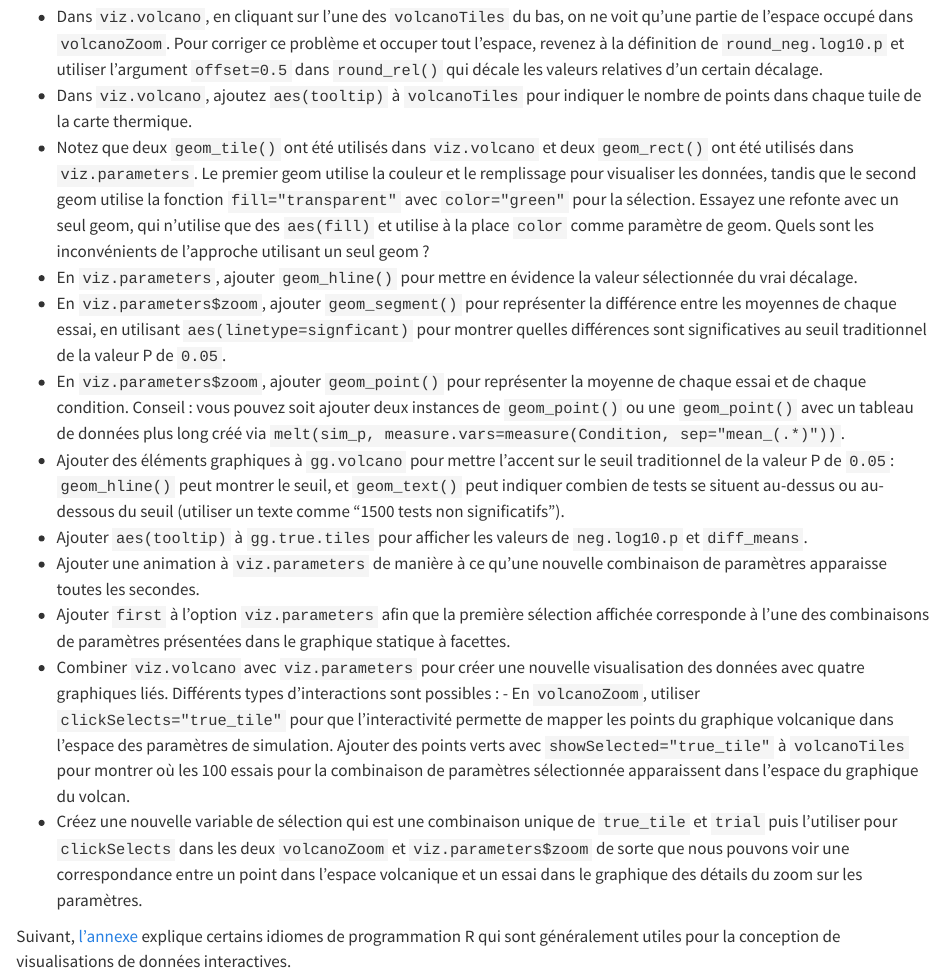
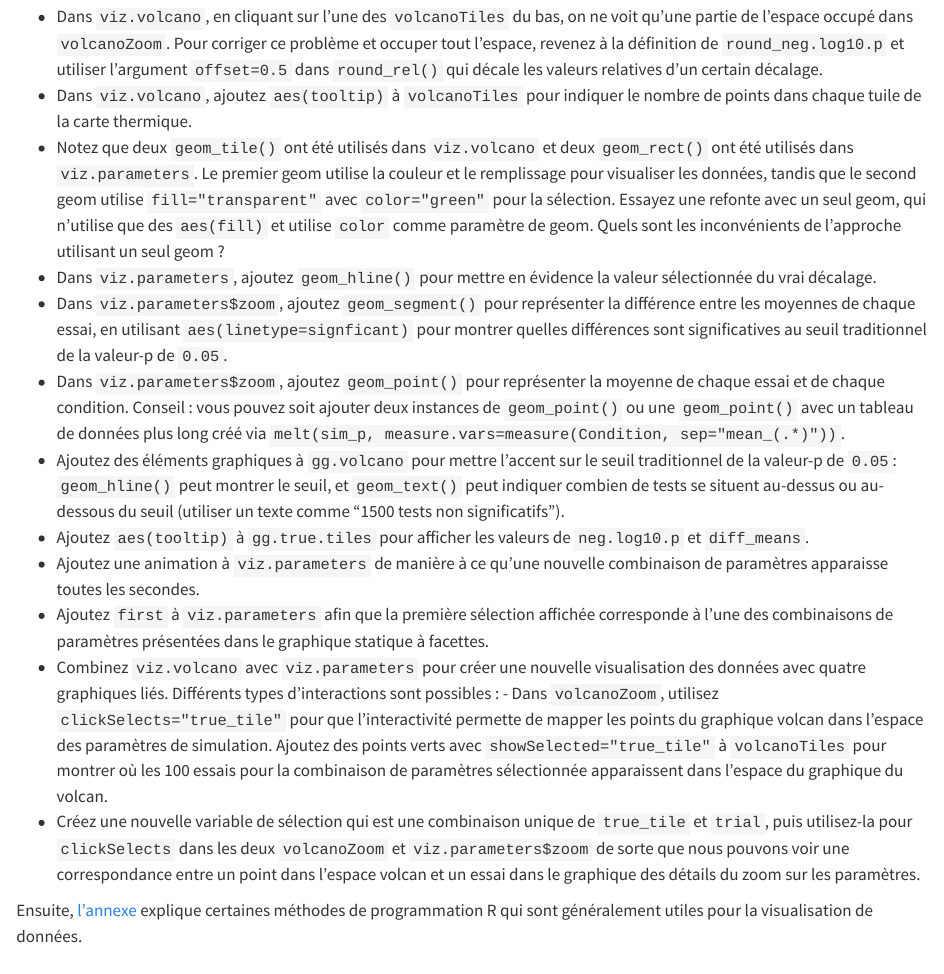
Before and after one commit to animint/animint-manual-fr, a Quarto document (Chapitres/Ch19/Ch19_source.qmd): the page in a window 1100 px wide, from 9760 px down. Rendered offline with R 4.5, knitr and Pandoc in place of Quarto, with nearby package versions; some code elsewhere in the file could not run offline; common packages that the code uses without loading them are loaded.

Commit message:
Apply suggestions from code review
Co-authored-by: Anna Artiges <125888401+annartiges@users.noreply.github.com>

```diff
--- a/Chapitres/Ch19/Ch19_source.qmd
+++ b/Chapitres/Ch19/Ch19_source.qmd
@@ -553,38 +553,38 @@ Pour corriger ce problème et occuper tout l'espace, revenez à la définition d
 <!-- comment -->
 - Notez que deux `geom_tile()` ont été utilisés dans `viz.volcano` et deux `geom_rect()` ont été utilisés dans `viz.parameters`.
 <!-- comment -->
-Le premier geom utilise la couleur et le remplissage pour visualiser les données, tandis que le second geom utilise la fonction `fill="transparent"` avec `color="green"` pour la sélection.
+Le premier geom utilise la couleur et le remplissage pour visualiser les données, tandis que le second geom utilise `fill="transparent"` avec `color="green"` pour la sélection.
 <!-- comment -->
-Essayez une refonte avec un seul geom, qui n'utilise que des `aes(fill)` et utilise à la place `color` comme paramètre de geom.
+Essayez une refonte avec un seul geom, qui n'utilise que des `aes(fill)` et utilise `color` comme paramètre de geom.
 <!-- comment -->
 Quels sont les inconvénients de l'approche utilisant un seul geom ?
 <!-- comment -->
-- En `viz.parameters`, ajouter `geom_hline()` pour mettre en évidence la valeur sélectionnée du vrai décalage.
+- Dans `viz.parameters`, ajoutez `geom_hline()` pour mettre en évidence la valeur sélectionnée du vrai décalage.
 <!-- comment -->
-- En `viz.parameters$zoom`, ajouter `geom_segment()` pour représenter la différence entre les moyennes de chaque essai, en utilisant `aes(linetype=signficant)` pour montrer quelles différences sont significatives au seuil traditionnel de la valeur P de `0.05`.
+- Dans `viz.parameters$zoom`, ajoutez `geom_segment()` pour représenter la différence entre les moyennes de chaque essai, en utilisant `aes(linetype=signficant)` pour montrer quelles différences sont significatives au seuil traditionnel de la valeur-p de `0.05`.
 <!-- comment -->
-- En `viz.parameters$zoom`, ajouter `geom_point()` pour représenter la moyenne de chaque essai et de chaque condition.
+- Dans `viz.parameters$zoom`, ajoutez `geom_point()` pour représenter la moyenne de chaque essai et de chaque condition.
 <!-- comment -->
 Conseil : vous pouvez soit ajouter deux instances de `geom_point()` ou une `geom_point()` avec un tableau de données plus long créé via `melt(sim_p, measure.vars=measure(Condition, sep="mean_(.*)"))`.
 <!-- comment -->
-- Ajouter des éléments graphiques à `gg.volcano` pour mettre l'accent sur le seuil traditionnel de la valeur P de `0.05`: `geom_hline()` peut montrer le seuil, et `geom_text()` peut indiquer combien de tests se situent au-dessus ou au-dessous du seuil (utiliser un texte comme "1500 tests non significatifs").
+- Ajoutez des éléments graphiques à `gg.volcano` pour mettre l'accent sur le seuil traditionnel de la valeur-p de `0.05`: `geom_hline()` peut montrer le seuil, et `geom_text()` peut indiquer combien de tests se situent au-dessus ou au-dessous du seuil (utiliser un texte comme "1500 tests non significatifs").
 <!-- comment -->
-- Ajouter `aes(tooltip)` à `gg.true.tiles` pour afficher les valeurs de `neg.log10.p` et `diff_means`.
+- Ajoutez `aes(tooltip)` à `gg.true.tiles` pour afficher les valeurs de `neg.log10.p` et `diff_means`.
 <!-- comment -->
-- Ajouter une animation à `viz.parameters` de manière à ce qu'une nouvelle combinaison de paramètres apparaisse toutes les secondes.
+- Ajoutez une animation à `viz.parameters` de manière à ce qu'une nouvelle combinaison de paramètres apparaisse toutes les secondes.
 <!-- comment -->
-- Ajouter `first` à l'option `viz.parameters` afin que la première sélection affichée corresponde à l'une des combinaisons de paramètres présentées dans le graphique statique à facettes.
+- Ajoutez `first` à `viz.parameters` afin que la première sélection affichée corresponde à l'une des combinaisons de paramètres présentées dans le graphique statique à facettes.
 <!-- comment -->
-- Combiner `viz.volcano` avec `viz.parameters` pour créer une nouvelle visualisation des données avec quatre graphiques liés.
+- Combinez `viz.volcano` avec `viz.parameters` pour créer une nouvelle visualisation des données avec quatre graphiques liés.
 <!-- comment -->
-Différents types d'interactions sont possibles : - En `volcanoZoom`, utiliser `clickSelects="true_tile"` pour que l'interactivité permette de mapper les points du graphique volcanique dans l'espace des paramètres de simulation.
+Différents types d'interactions sont possibles : - Dans `volcanoZoom`, utilisez `clickSelects="true_tile"` pour que l'interactivité permette de mapper les points du graphique volcan dans l'espace des paramètres de simulation.
 <!-- comment -->
-Ajouter des points verts avec `showSelected="true_tile"` à `volcanoTiles` pour montrer où les 100 essais pour la combinaison de paramètres sélectionnée apparaissent dans l'espace du graphique du volcan.
+Ajoutez des points verts avec `showSelected="true_tile"` à `volcanoTiles` pour montrer où les 100 essais pour la combinaison de paramètres sélectionnée apparaissent dans l'espace du graphique du volcan.
 <!-- comment -->
-- Créez une nouvelle variable de sélection qui est une combinaison unique de `true_tile` et `trial` puis l'utiliser pour `clickSelects` dans les deux `volcanoZoom` et `viz.parameters$zoom` de sorte que nous pouvons voir une correspondance entre un point dans l'espace volcanique et un essai dans le graphique des détails du zoom sur les paramètres.
+- Créez une nouvelle variable de sélection qui est une combinaison unique de `true_tile` et `trial`, puis utilisez-la pour `clickSelects` dans les deux `volcanoZoom` et `viz.parameters$zoom` de sorte que nous pouvons voir une correspondance entre un point dans l'espace volcan et un essai dans le graphique des détails du zoom sur les paramètres.
 
 <!-- paragraph -->
 
-Suivant, [l'annexe](/ch99) explique certains idiomes de programmation R qui sont généralement utiles pour la conception de visualisations de données interactives.
+Ensuite, [l'annexe](/ch99) explique certaines méthodes de programmation R qui sont généralement utiles pour la visualisation de données.
 
 <!-- paragraph -->
```
Also changed, not shown: Chapitres/Ch19/Ch19_source.qmd (2 more changed lines).
